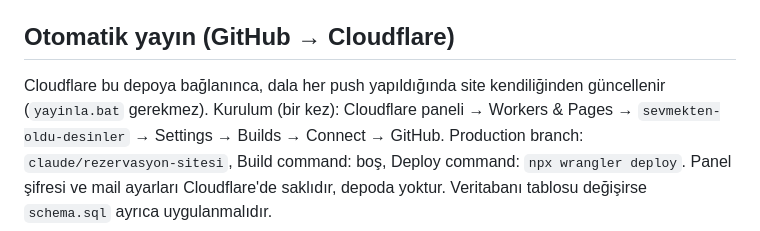
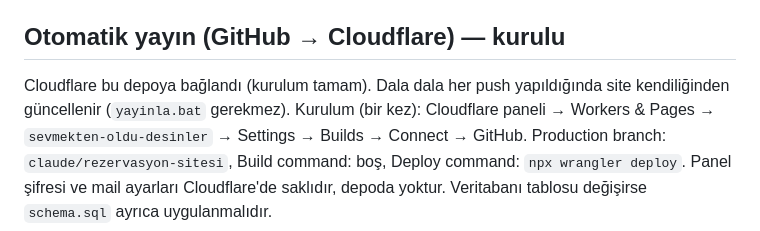
Before and after one commit to emreer170/sevmekten-oldu-desinler, a Markdown page: README.md, the part around the change. Drawn GitHub-style.

Commit message:
Otomatik yayın kurulumu tamamlandı (README notu)
Co-Authored-By: Claude Sonnet 5.5 <noreply@anthropic.com>
Claude-Session: https://claude.ai/code/session_01WD8j5WcjepHg3HqipLKzGd

```diff
--- a/README.md
+++ b/README.md
@@ -40,8 +40,8 @@ Değişiklikten sonra sunucuyu yeniden başlatın. Oyuncu fotoğrafları `public
 - Bilgisayarda deneme için eski `baslat` dosyaları çalışmaya devam eder (ayrı bir deneme veritabanı kullanır).
 - Cloudflare sürümü `worker/index.js` ve `schema.sql` dosyalarında, yerel sürüm `server.js` içindedir. İkisi de aynı `config.json` ve `public/` klasörünü kullanır.
 
-## Otomatik yayın (GitHub → Cloudflare)
-Cloudflare bu depoya bağlanınca, dala her push yapıldığında site kendiliğinden güncellenir (`yayinla.bat` gerekmez).
+## Otomatik yayın (GitHub → Cloudflare) — kurulu
+Cloudflare bu depoya bağlandı (kurulum tamam). Dala dala her push yapıldığında site kendiliğinden güncellenir (`yayinla.bat` gerekmez).
 Kurulum (bir kez): Cloudflare paneli → Workers & Pages → `sevmekten-oldu-desinler` → Settings → Builds → Connect → GitHub.
 Production branch: `claude/rezervasyon-sitesi`, Build command: boş, Deploy command: `npx wrangler deploy`.
 Panel şifresi ve mail ayarları Cloudflare'de saklıdır, depoda yoktur. Veritabanı tablosu değişirse `schema.sql` ayrıca uygulanmalıdır.
```
